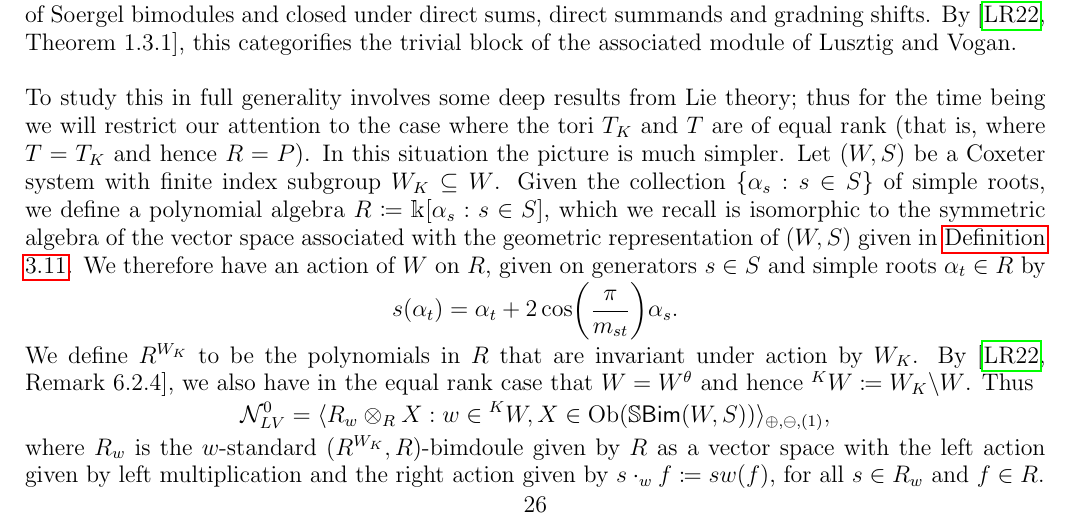
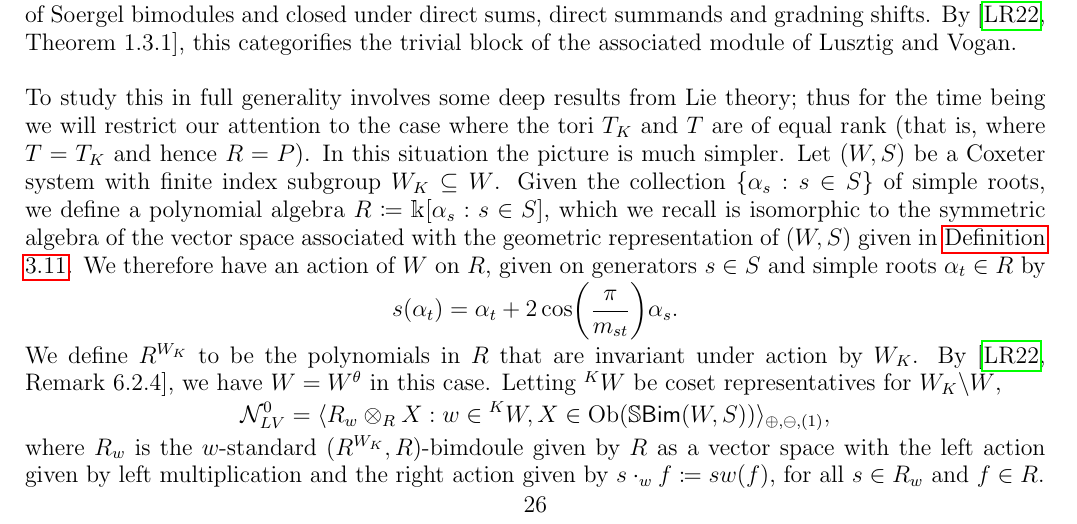
Before and after one commit to Delphinoid/delphinoid.github.io, a LaTeX paper (research/7/Notes.tex): part of page 26 of 36, cut so that both start at the same text. The pictures show the PDF file research/7/Notes.pdf that the author committed with the source.

Commit message:
Modified birepresentation theory notes.

```diff
--- a/research/7/Notes.tex
+++ b/research/7/Notes.tex
@@ -1032,7 +1032,7 @@ Let $P \coloneqq \textnormal{Sym}(\textnormal{span}_\mathbbm{k}(X(T_K)))$ be the
 s(\alpha_t) = \alpha_t + 2\cos\!\left(\frac{\pi}{m_{st}}\right)\!\alpha_s.
 \end{split}
 \end{align*}
-\noindent\\[-0.7\linespacing] We define $R^{W_K}$ to be the polynomials in $R$ that are invariant under action by $W_K$. By \cite[Remark 6.2.4]{LR22}, we also have in the equal rank case that $W = W^\theta$ and hence ${}^KW \coloneqq W_K\backslash W$. Thus\\[-1.2\linespacing]
+\noindent\\[-0.7\linespacing] We define $R^{W_K}$ to be the polynomials in $R$ that are invariant under action by $W_K$. By \cite[Remark 6.2.4]{LR22}, we have $W = W^\theta$ in this case. Letting ${}^KW$ be coset representatives for $W_K\backslash W$,\\[-1.2\linespacing]
 \begin{align*}
 \begin{split}
 \mathcal{N}_{LV}^0 = \langle R_w \otimes_R X : w \in {}^KW, X \in \obset(\mathbb{S}\textcat{Bim}(W, S))\rangle_{\oplus,\ominus,(1)},
```
Also changed, not shown: research/7/Notes.pdf.
